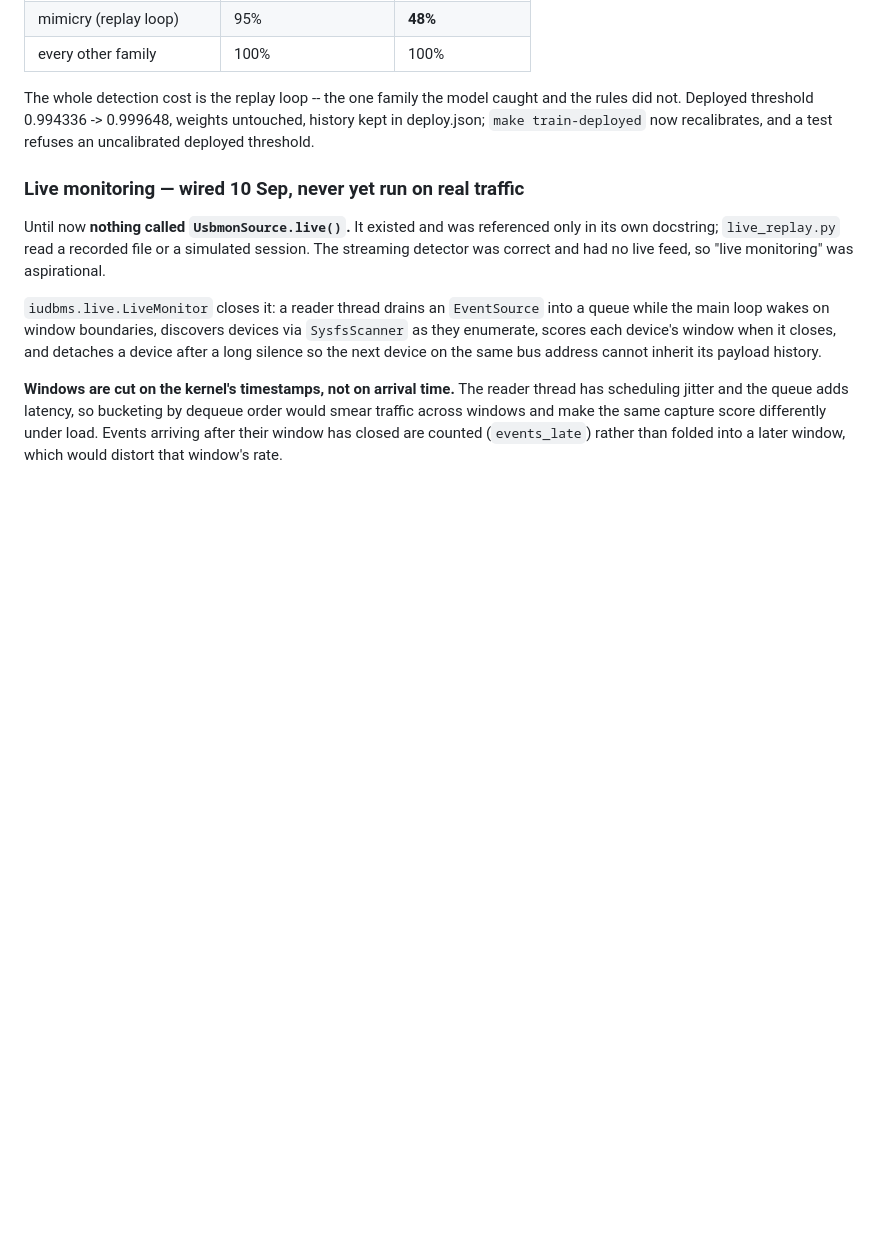
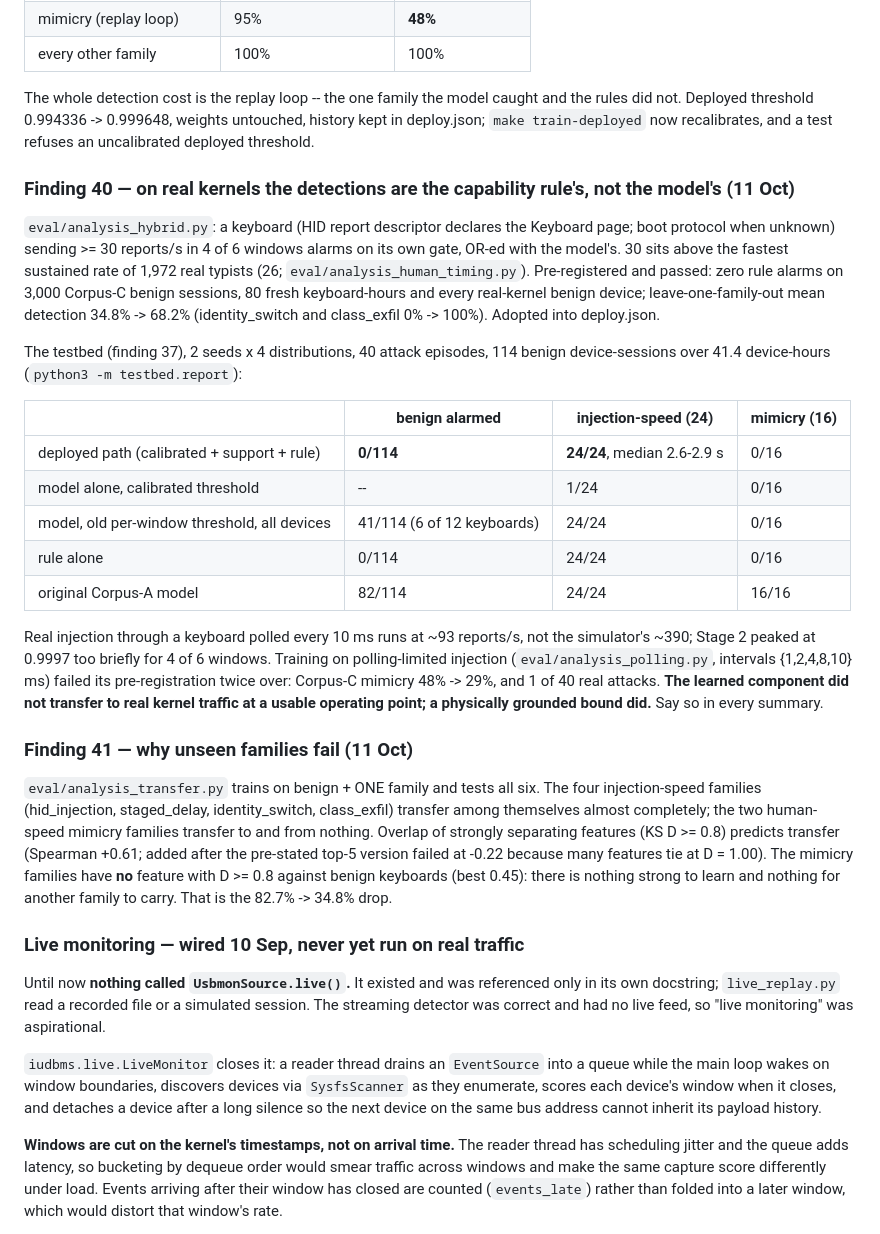
Before and after one commit to Darsh2905/IUDBMS, a Markdown page: NOTES.md, the part around the change. Drawn GitHub-style; blank space fills up the shorter version.

```diff
--- a/NOTES.md
+++ b/NOTES.md
@@ -1276,6 +1276,45 @@ the rules did not. Deployed threshold 0.994336 -> 0.999648, weights untouched,
 history kept in deploy.json; `make train-deployed` now recalibrates, and a test
 refuses an uncalibrated deployed threshold.
 
+### Finding 40 — on real kernels the detections are the capability rule's, not the model's (11 Oct)
+
+`eval/analysis_hybrid.py`: a keyboard (HID report descriptor declares the Keyboard
+page; boot protocol when unknown) sending >= 30 reports/s in 4 of 6 windows alarms on
+its own gate, OR-ed with the model's. 30 sits above the fastest sustained rate of
+1,972 real typists (26; `eval/analysis_human_timing.py`). Pre-registered and passed:
+zero rule alarms on 3,000 Corpus-C benign sessions, 80 fresh keyboard-hours and every
+real-kernel benign device; leave-one-family-out mean detection 34.8% -> 68.2%
+(identity_switch and class_exfil 0% -> 100%). Adopted into deploy.json.
+
+The testbed (finding 37), 2 seeds x 4 distributions, 40 attack episodes, 114 benign
+device-sessions over 41.4 device-hours (`python3 -m testbed.report`):
+
+| | benign alarmed | injection-speed (24) | mimicry (16) |
+|---|---|---|---|
+| deployed path (calibrated + support + rule) | **0/114** | **24/24**, median 2.6-2.9 s | 0/16 |
+| model alone, calibrated threshold | -- | 1/24 | 0/16 |
+| model, old per-window threshold, all devices | 41/114 (6 of 12 keyboards) | 24/24 | 0/16 |
+| rule alone | 0/114 | 24/24 | 0/16 |
+| original Corpus-A model | 82/114 | 24/24 | 16/16 |
+
+Real injection through a keyboard polled every 10 ms runs at ~93 reports/s, not the
+simulator's ~390; Stage 2 peaked at 0.9997 too briefly for 4 of 6 windows. Training on
+polling-limited injection (`eval/analysis_polling.py`, intervals {1,2,4,8,10} ms) failed
+its pre-registration twice over: Corpus-C mimicry 48% -> 29%, and 1 of 40 real attacks.
+**The learned component did not transfer to real kernel traffic at a usable operating
+point; a physically grounded bound did.** Say so in every summary.
+
+### Finding 41 — why unseen families fail (11 Oct)
+
+`eval/analysis_transfer.py` trains on benign + ONE family and tests all six. The four
+injection-speed families (hid_injection, staged_delay, identity_switch, class_exfil)
+transfer among themselves almost completely; the two human-speed mimicry families
+transfer to and from nothing. Overlap of strongly separating features (KS D >= 0.8)
+predicts transfer (Spearman +0.61; added after the pre-stated top-5 version failed at
+-0.22 because many features tie at D = 1.00). The mimicry families have **no** feature
+with D >= 0.8 against benign keyboards (best 0.45): there is nothing strong to learn
+and nothing for another family to carry. That is the 82.7% -> 34.8% drop.
+
 ### Live monitoring — wired 10 Sep, never yet run on real traffic
 
 Until now **nothing called `UsbmonSource.live()`.** It existed and was
```
Also changed, not shown: README.md (+9 -4 lines).
